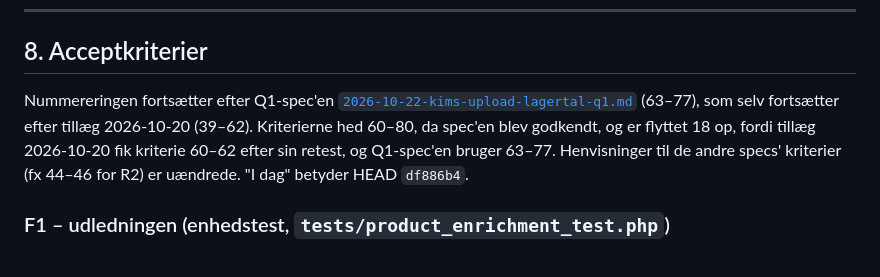
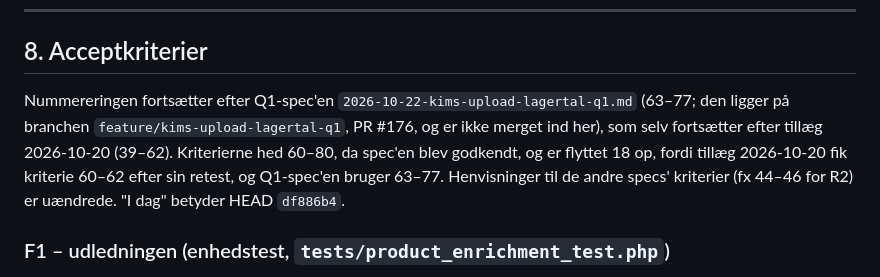
Before and after one commit to jydemagt/hsg-administration-1, a Markdown page: docs/specs/2026-10-22-fadnummer-kraever-ciffer.md, the part around the change. Drawn GitHub-style.

Commit message:
Spec: henvisning til Q1-spec'en peger på dens branch
Co-Authored-By: Claude Opus 5.5 <noreply@anthropic.com>

```diff
--- a/docs/specs/2026-10-22-fadnummer-kraever-ciffer.md
+++ b/docs/specs/2026-10-22-fadnummer-kraever-ciffer.md
@@ -301,7 +301,7 @@ Se afsnit 2.2. Listen er "liste først"-delen af Q1:
 
 ## 8. Acceptkriterier
 
-Nummereringen fortsætter efter Q1-spec'en [`2026-10-22-kims-upload-lagertal-q1.md`](2026-10-22-kims-upload-lagertal-q1.md) (63–77), som selv fortsætter efter tillæg 2026-10-20 (39–62). Kriterierne hed 60–80, da spec'en blev godkendt, og er flyttet 18 op, fordi tillæg 2026-10-20 fik kriterie 60–62 efter sin retest, og Q1-spec'en bruger 63–77. Henvisninger til de andre specs' kriterier (fx 44–46 for R2) er uændrede. "I dag" betyder HEAD `df886b4`.
+Nummereringen fortsætter efter Q1-spec'en `2026-10-22-kims-upload-lagertal-q1.md` (63–77; den ligger på branchen `feature/kims-upload-lagertal-q1`, PR #176, og er ikke merget ind her), som selv fortsætter efter tillæg 2026-10-20 (39–62). Kriterierne hed 60–80, da spec'en blev godkendt, og er flyttet 18 op, fordi tillæg 2026-10-20 fik kriterie 60–62 efter sin retest, og Q1-spec'en bruger 63–77. Henvisninger til de andre specs' kriterier (fx 44–46 for R2) er uændrede. "I dag" betyder HEAD `df886b4`.
 
 ### F1 – udledningen (enhedstest, `tests/product_enrichment_test.php`)
 
```
